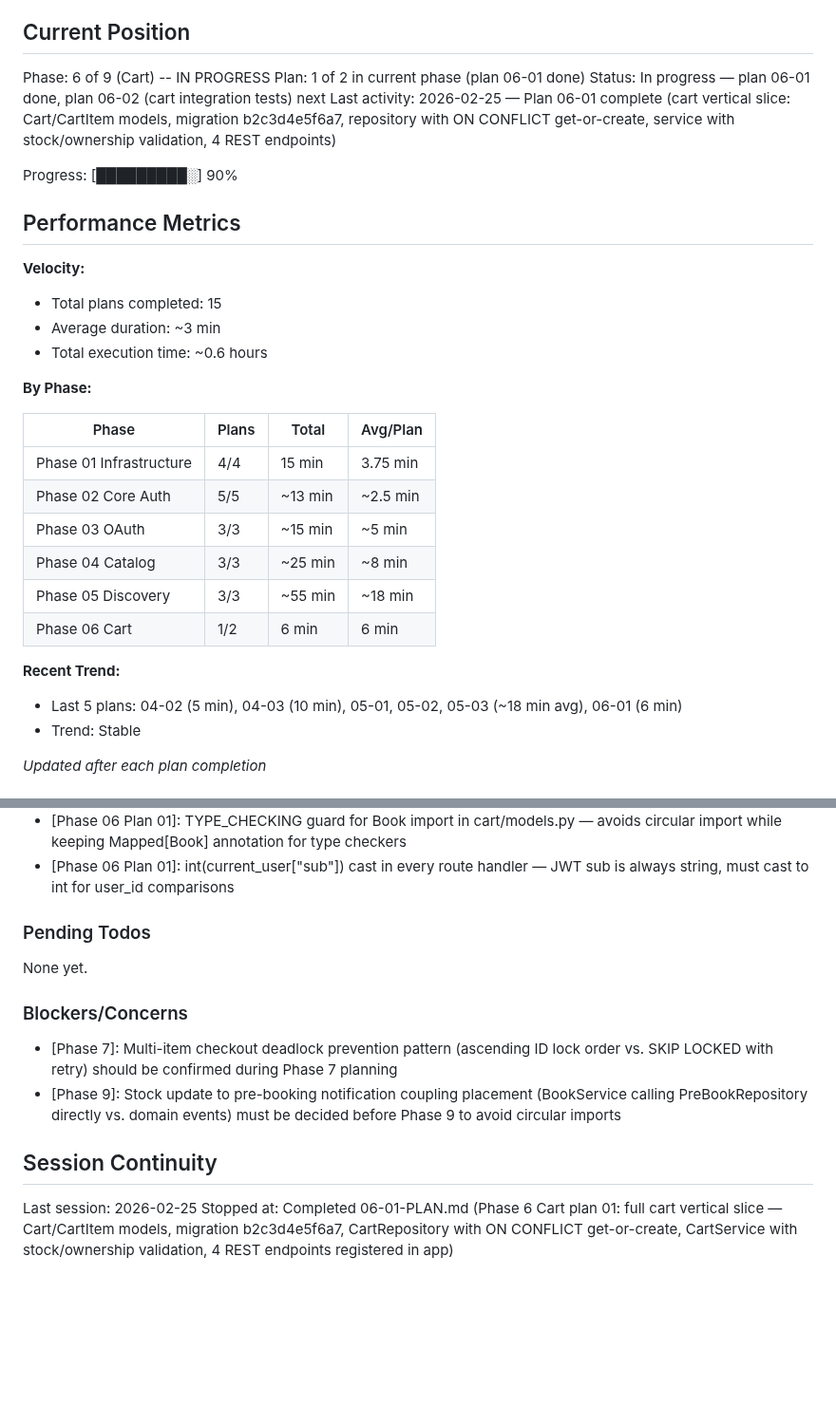
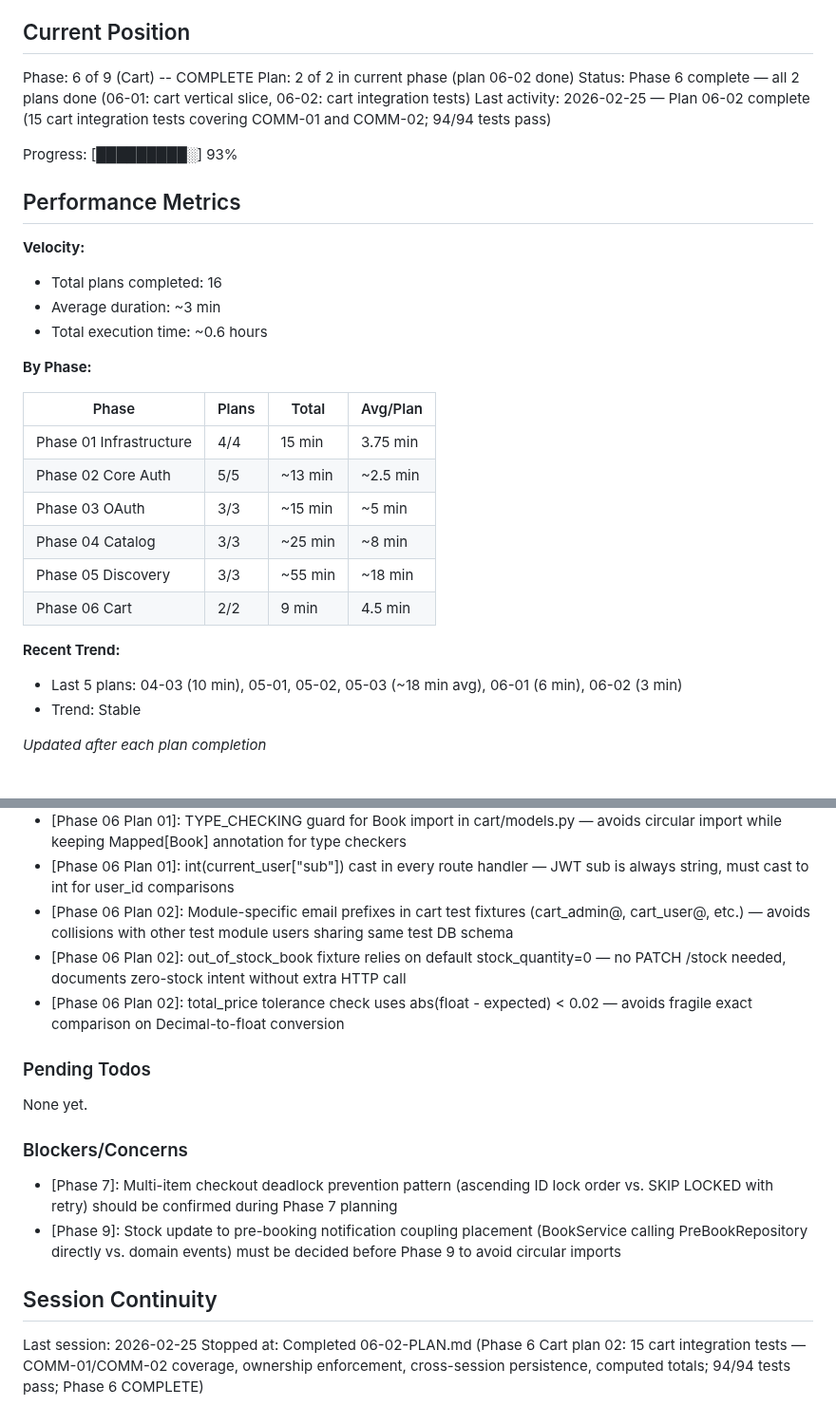
Before and after one commit to Sushasan11/bookstore, a Markdown page: .planning/STATE.md, 2 parts joined by grey strips. Shown at 95% size. Rendered like a GitHub page; blank space fills up the shorter version.

Commit message:
docs(06-02): complete cart integration tests plan — Phase 6 done
- 06-02-SUMMARY.md: 15 tests, COMM-01/COMM-02 coverage, 94/94 passing
- STATE.md: Phase 6 complete, plan 16 total, decisions added
- ROADMAP.md: Phase 6 marked 2/2 complete with 2026-02-25 date

Co-Authored-By: Claude Opus 4.6 <noreply@anthropic.com>

```diff
--- a/.planning/STATE.md
+++ b/.planning/STATE.md
@@ -9,17 +9,17 @@ See: .planning/PROJECT.md (updated 2026-02-25)
 
 ## Current Position
 
-Phase: 6 of 9 (Cart) -- IN PROGRESS
-Plan: 1 of 2 in current phase (plan 06-01 done)
-Status: In progress — plan 06-01 done, plan 06-02 (cart integration tests) next
-Last activity: 2026-02-25 — Plan 06-01 complete (cart vertical slice: Cart/CartItem models, migration b2c3d4e5f6a7, repository with ON CONFLICT get-or-create, service with stock/ownership validation, 4 REST endpoints)
+Phase: 6 of 9 (Cart) -- COMPLETE
+Plan: 2 of 2 in current phase (plan 06-02 done)
+Status: Phase 6 complete — all 2 plans done (06-01: cart vertical slice, 06-02: cart integration tests)
+Last activity: 2026-02-25 — Plan 06-02 complete (15 cart integration tests covering COMM-01 and COMM-02; 94/94 tests pass)
 
-Progress: [█████████░] 90%
+Progress: [█████████░] 93%
 
 ## Performance Metrics
 
 **Velocity:**
-- Total plans completed: 15
+- Total plans completed: 16
 - Average duration: ~3 min
 - Total execution time: ~0.6 hours
 
@@ -32,10 +32,10 @@ Progress: [█████████░] 90%
 | Phase 03 OAuth | 3/3 | ~15 min | ~5 min |
 | Phase 04 Catalog | 3/3 | ~25 min | ~8 min |
 | Phase 05 Discovery | 3/3 | ~55 min | ~18 min |
-| Phase 06 Cart | 1/2 | 6 min | 6 min |
+| Phase 06 Cart | 2/2 | 9 min | 4.5 min |
 
 **Recent Trend:**
-- Last 5 plans: 04-02 (5 min), 04-03 (10 min), 05-01, 05-02, 05-03 (~18 min avg), 06-01 (6 min)
+- Last 5 plans: 04-03 (10 min), 05-01, 05-02, 05-03 (~18 min avg), 06-01 (6 min), 06-02 (3 min)
 - Trend: Stable
 
 *Updated after each plan completion*
@@ -112,6 +112,9 @@ Recent decisions affecting current work:
 - [Phase 06 Plan 01]: session.refresh(item, ["book"]) after add flush — loads book relationship for CartItemResponse without extra selectinload on insert path
 - [Phase 06 Plan 01]: TYPE_CHECKING guard for Book import in cart/models.py — avoids circular import while keeping Mapped[Book] annotation for type checkers
 - [Phase 06 Plan 01]: int(current_user["sub"]) cast in every route handler — JWT sub is always string, must cast to int for user_id comparisons
+- [Phase 06 Plan 02]: Module-specific email prefixes in cart test fixtures (cart_admin@, cart_user@, etc.) — avoids collisions with other test module users sharing same test DB schema
+- [Phase 06 Plan 02]: out_of_stock_book fixture relies on default stock_quantity=0 — no PATCH /stock needed, documents zero-stock intent without extra HTTP call
+- [Phase 06 Plan 02]: total_price tolerance check uses abs(float - expected) < 0.02 — avoids fragile exact comparison on Decimal-to-float conversion
 
 ### Pending Todos
 
@@ -125,4 +128,4 @@ None yet.
 ## Session Continuity
 
 Last session: 2026-02-25
-Stopped at: Completed 06-01-PLAN.md (Phase 6 Cart plan 01: full cart vertical slice — Cart/CartItem models, migration b2c3d4e5f6a7, CartRepository with ON CONFLICT get-or-create, CartService with stock/ownership validation, 4 REST endpoints registered in app)
+Stopped at: Completed 06-02-PLAN.md (Phase 6 Cart plan 02: 15 cart integration tests — COMM-01/COMM-02 coverage, ownership enforcement, cross-session persistence, computed totals; 94/94 tests pass; Phase 6 COMPLETE)
```
Also changed, not shown: .planning/ROADMAP.md (+3 -3 lines), 1 other file.
